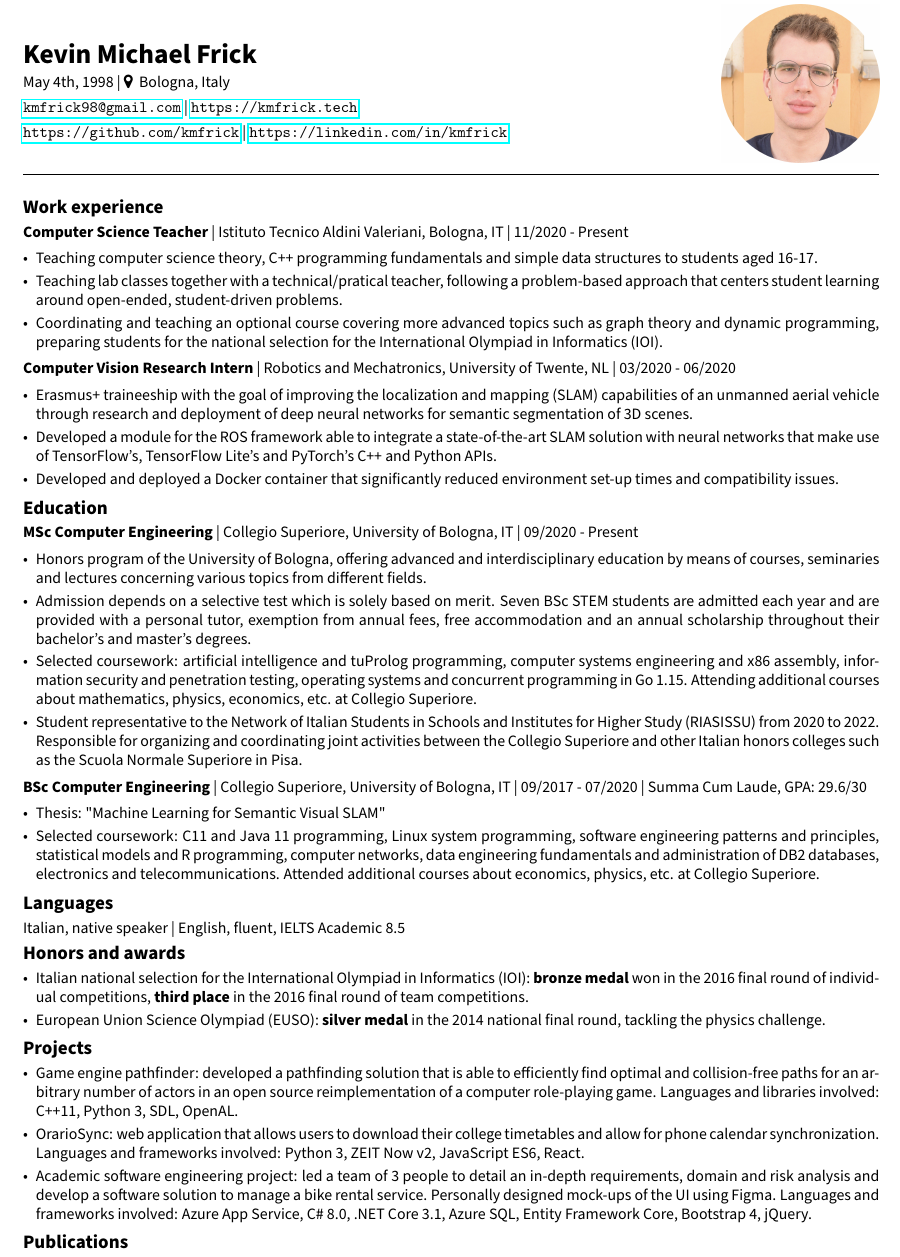
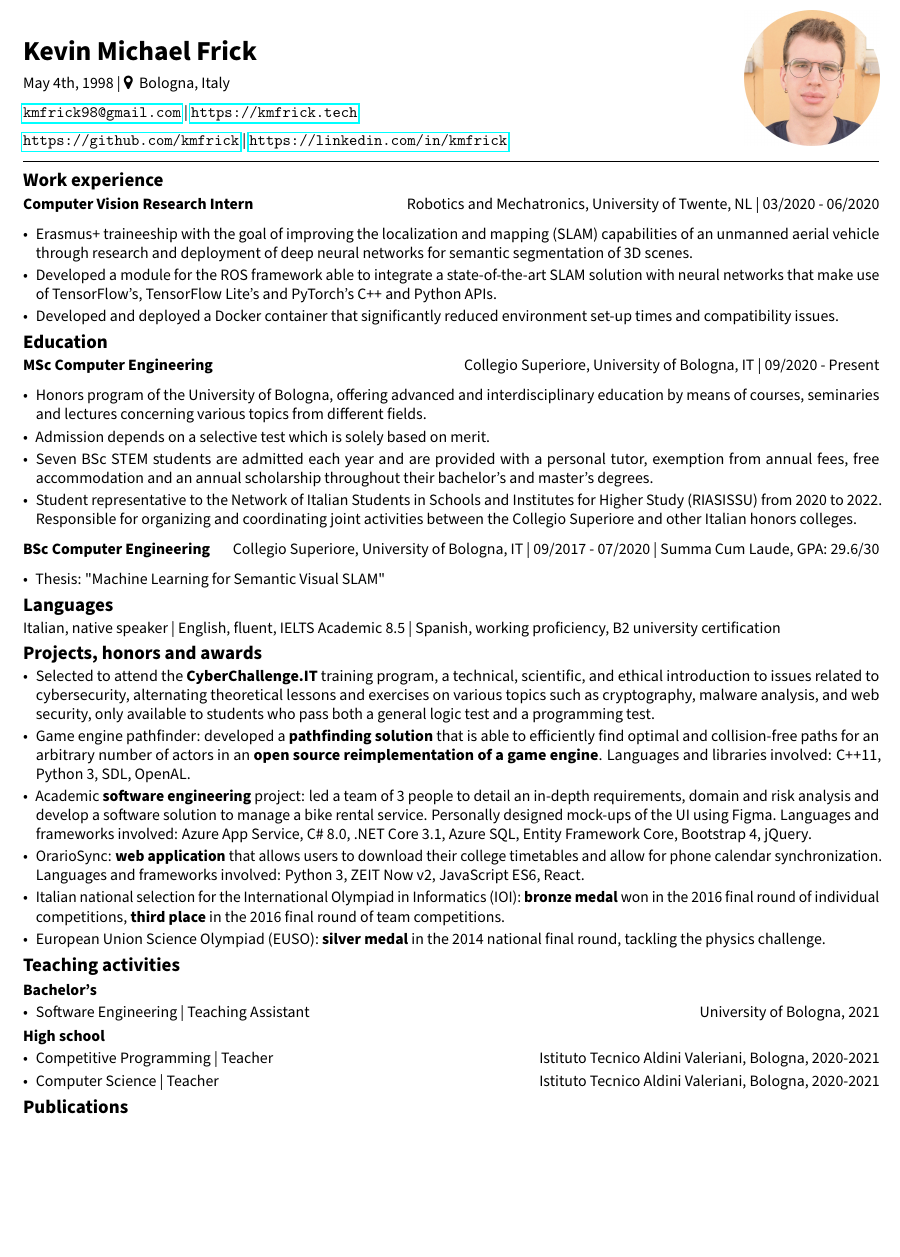
Before and after one commit to kmfrick/CV, a LaTeX CV (CV.tex): part of the page, cut so that both start at the same text, the shorter picture padded with empty space. Compiled offline with pdfLaTeX.

Commit message:
Move teaching jobs to bottom, add TAship

```diff
--- a/CV.tex
+++ b/CV.tex
@@ -1,4 +1,4 @@
-\documentclass[10pt, a4paper]{article}
+\documentclass[10pt, a4paper]{extarticle}
 \usepackage[T1]{fontenc}
 \usepackage[english]{babel}
 \usepackage[margin=1cm]{geometry}
@@ -7,6 +7,7 @@
 \usepackage{graphicx}
 \usepackage{hyperref}
 \usepackage{natbib}
+\usepackage{microtype}
 % List spacing
 \usepackage{enumitem}
 % Source Sans Pro font
@@ -36,20 +32,15 @@
 % Title format
 \makeatletter
+\def\@maketitle{
+\newpage
+{\LARGE\textbf{{\@title}} \par}
 
-\def\@maketitle{
-
-\newpage
-
-
-{\LARGE\textbf{{\@title}} \par}
 May 4th, 1998 | \faMapMarker ~ Bologna, Italy
 
 \href{mailto:kmfrick98@gmail.com}{\texttt{kmfrick98@gmail.com}}  | \url{https://kmfrick.tech}
 
 \url{https://github.com/kmfrick} | \url{https://linkedin.com/in/kmfrick}
-
-\hfill\smash{\includegraphics[width=3.5cm]{frickkm.JPG}}
-
+\hfill\smash{\includegraphics[width=3cm]{frickkm.JPG}}
 
 }
 \makeatother
@@ -63,69 +53,83 @@ May 4th, 1998 | \faMapMarker ~ Bologna, Italy
-\setlist{parsep=\parspaceveryshort, topsep=\parspaceveryshort, itemsep=\parspaceveryshort, leftmargin=*}
-
+\setlist{nosep, leftmargin=*}
+\setlist{parsep=1pt, topsep=1pt, itemsep=1pt, leftmargin=*}
 \title{Kevin Michael Frick}
 \author{}
-
 \begin{document}
 
+
 \maketitle
-
 \vspace{-0.8em}
 \hrulefill
-\vspace{0.8em}
 
+\section*{Work experience}
+\textbf{Computer Vision Research Intern} \hfill Robotics and Mechatronics, University of Twente, NL | 03/2020 - 06/2020
 
-%\begin{minipage}[t]{0.7\textwidth}
-\section*{Work experience}
-\textbf{Computer Science Teacher} | Istituto Tecnico Aldini Valeriani, Bologna, IT | 11/2020 - Present
-\begin{itemize}
-\item Teaching computer science theory, C++ programming fundamentals and simple data structures to students aged 16-17.
-\item Teaching lab classes together with a technical/pratical teacher, following a problem-based approach that centers student learning around open-ended, student-driven problems.
-\item Coordinating and teaching an optional course covering more advanced topics such as graph theory and dynamic programming, preparing students for the national selection for the International Olympiad in Informatics (IOI).
-\end{itemize}
-\textbf{Computer Vision Research Intern} | Robotics and Mechatronics, University of Twente, NL | 03/2020 - 06/2020
 \begin{itemize}
 \item Erasmus+ traineeship with the goal of improving the localization and mapping (SLAM) capabilities of an unmanned aerial vehicle through research and deployment of deep neural networks for semantic segmentation of 3D scenes.
+
 \item Developed a module for the ROS framework able to integrate a state-of-the-art SLAM solution with neural networks that make use of TensorFlow's, TensorFlow Lite's and PyTorch's C++ and Python APIs.
+
 \item Developed and deployed a Docker container that significantly reduced environment set-up times and compatibility issues.
 \end{itemize}
 
 \section*{Education}
-\textbf{MSc Computer Engineering} | Collegio Superiore, University of Bologna, IT | 09/2020 - Present
+
+\textbf{MSc Computer Engineering} \hfill Collegio Superiore, University of Bologna, IT | 09/2020 - Present
 \begin{itemize}
+
 \item Honors program of the University of Bologna, offering advanced and interdisciplinary education by means of courses, seminaries and lectures concerning various topics from different fields.
+
 \item Admission depends on a selective test which is solely based on merit.
-Seven BSc STEM students are admitted each year and are provided with a personal tutor, exemption from annual fees, free accommodation and an annual scholarship throughout their bachelor's and master's degrees.
-\item Selected coursework: artificial intelligence and tuProlog programming, computer systems engineering and x86 assembly, information security and penetration testing, operating systems and concurrent programming in Go 1.15. Attending additional courses about mathematics, physics, economics, etc. at Collegio Superiore.
-\item Student representative to the Network of Italian Students in Schools and Institutes for Higher Study (RIASISSU) from 2020 to 2022. Responsible for organizing and coordinating joint activities between the Collegio Superiore and other Italian honors colleges such as the Scuola Normale Superiore in Pisa.
+\item Seven BSc STEM students are admitted each year and are provided with a personal tutor, exemption from annual fees, free accommodation and an annual scholarship throughout their bachelor's and master's degrees.
+% Selected coursework: artificial intelligence and tuProlog programming, computer systems engineering and x86 assembly, information security and penetration testing, operating systems and concurrent programming in Go 1.15. Attending additional courses about mathematics, physics, economics, etc. at Collegio Superiore.
+
+\item Student representative to the Network of Italian Students in Schools and Institutes for Higher Study (RIASISSU) from 2020 to 2022. Responsible for organizing and coordinating joint activities between the Collegio Superiore and other Italian honors colleges.
+
 \end{itemize}
-\textbf{BSc Computer Engineering} | Collegio Superiore, University of Bologna, IT | 09/2017 - 07/2020 | Summa Cum Laude, GPA: 29.6/30
+\textbf{BSc Computer Engineering} \hfill Collegio Superiore, University of Bologna, IT | 09/2017 - 07/2020 | Summa Cum Laude, GPA: 29.6/30
 \begin{itemize}
 \item Thesis: "Machine Learning for Semantic Visual SLAM"
-\item Selected coursework: C11 and Java 11 programming, Linux system programming, software engineering patterns and principles, statistical models and R programming,
-computer networks, data engineering fundamentals and administration of DB2 databases, electronics and telecommunications. Attended additional courses about economics, physics, etc. at Collegio Superiore.
+% Selected coursework: C11 and Java 11 programming, Linux system programming, software engineering patterns and principles, statistical models and R programming, computer networks, data engineering fundamentals and administration of DB2 databases, electronics and telecommunications. Attended additional courses about economics, physics, etc. at Collegio Superiore.
 \end{itemize}
-%\end{minipage}\hfill
-%\begin{minipage}[t]{0.28\textwidth}
 
 \section*{Languages}
-Italian, native speaker | English, fluent, IELTS Academic 8.5
-\section*{Honors and awards}
+
+Italian, native speaker | English, fluent, IELTS Academic 8.5 | Spanish, working proficiency, B2 university certification
+
+
+\section*{Projects, honors and awards}
 \begin{itemize}
+
+  \item Selected to attend the \textbf{CyberChallenge.IT} training program, a technical, scientific, and ethical introduction to issues related to cybersecurity, alternating theoretical lessons and exercises on various topics such as cryptography, malware analysis, and web security, only available to students who pass both a general logic test and a programming test.
+  \item Game engine pathfinder: developed a \textbf{pathfinding solution} that is able to efficiently find optimal and collision-free paths for an arbitrary number of actors in an \textbf{open source reimplementation of a game engine}. Languages and libraries involved: C++11, Python 3, SDL, OpenAL.
+  \item Academic \textbf{software engineering} project: led a team of 3 people to detail an in-depth requirements, domain and risk analysis and develop a software solution to manage a bike rental service. Personally designed mock-ups of the UI using Figma. Languages and frameworks involved: Azure App Service, C\# 8.0, .NET Core 3.1, Azure SQL, Entity Framework Core, Bootstrap 4, jQuery.
+
+  \item OrarioSync: \textbf{web application} that allows users to download their college timetables and allow for phone calendar synchronization. Languages and frameworks involved: Python 3, ZEIT Now v2, JavaScript ES6, React.
+
 \item Italian national selection for the International Olympiad in Informatics (IOI): \textbf{bronze medal} won in the 2016 final round of individual competitions, \textbf{third place} in the 2016 final round of team competitions.
+
 \item European Union Science Olympiad (EUSO): \textbf{silver medal} in the 2014 national final round, tackling the physics challenge.
+
+
 \end{itemize}
-%\end{minipage}
 
-\section*{Projects}
+\section*{Teaching activities}
+
+
+\subsection*{Bachelor's}
 \begin{itemize}
-\item Game engine pathfinder: developed a pathfinding solution that is able to efficiently find optimal and collision-free paths for an arbitrary number of actors in an open source reimplementation of a computer role-playing game. Languages and libraries involved: C++11, Python 3, SDL, OpenAL.
 
-\item OrarioSync: web application that allows users to download their college timetables and allow for phone calendar synchronization. Languages and frameworks involved: Python 3, ZEIT Now v2, JavaScript ES6, React.
+\item Software Engineering | Teaching Assistant \hfill University of Bologna, 2021
 
-\item Academic software engineering project: led a team of 3 people to detail an in-depth requirements, domain and risk analysis and develop a software solution to manage a bike rental service. Personally designed mock-ups of the UI using Figma. Languages and frameworks involved: Azure App Service, C\# 8.0, .NET Core 3.1, Azure SQL, Entity Framework Core, Bootstrap 4, jQuery.
+\end{itemize}
 
+\subsection*{High school}
+\begin{itemize}
+
+\item Competitive Programming | Teacher \hfill Istituto Tecnico Aldini Valeriani, Bologna, 2020-2021
+
+\item Computer Science | Teacher \hfill  Istituto Tecnico Aldini Valeriani, Bologna, 2020-2021
 \end{itemize}
 \nocite{*}
 \bibliography{CV}
-
 \end{document}
```
Also changed, not shown: CV.tex (18 more changed lines).
